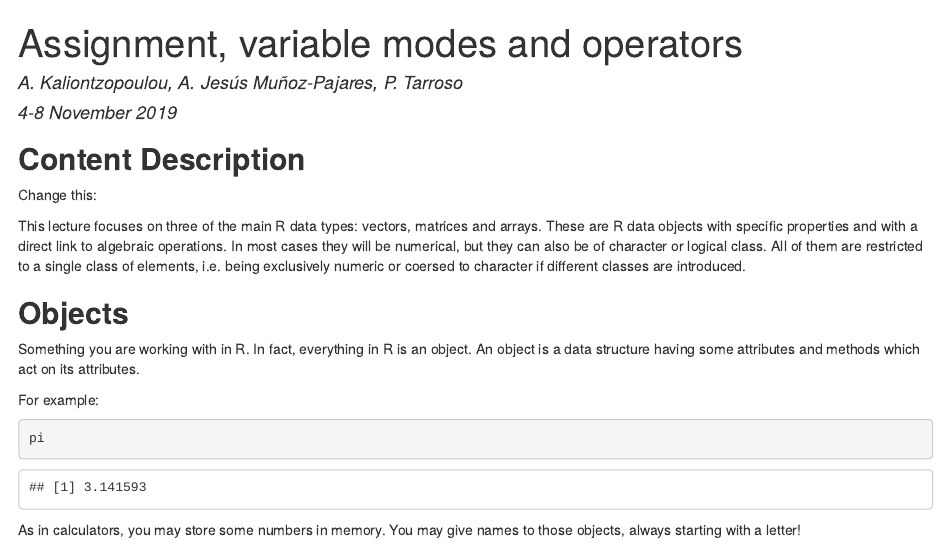
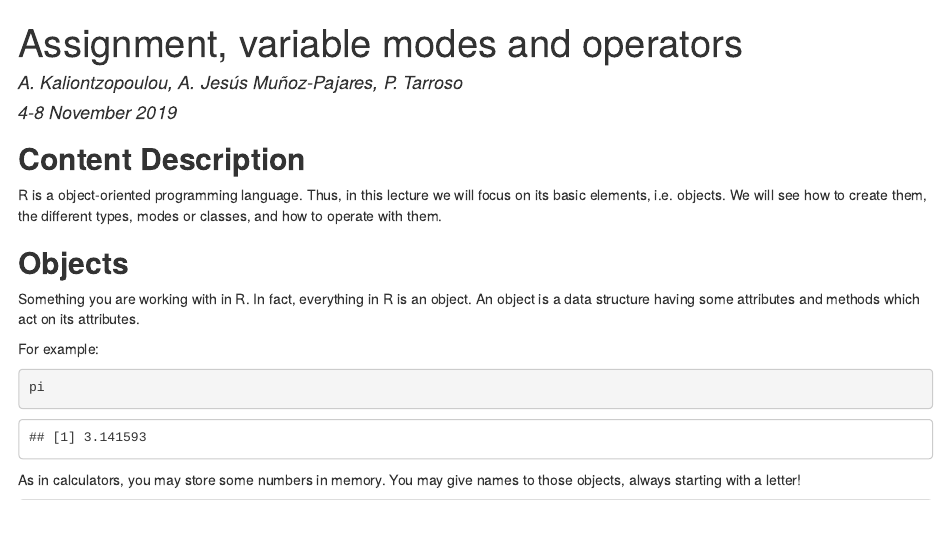
Before and after one commit to PhenoEvo/PhenoEvo.github.io, an R Markdown document (Intro2R/lectures/1.2_Assignment_variables_modes_operators.rmd): the page in a window 1100 px wide, from its top. The pictures show the output file Intro2R/lectures/1.2_Assignment_variables_modes_operators.html that the author committed with the source, opened offline.

Commit message:
fix some minor things

```diff
--- a/Intro2R/lectures/1.2_Assignment_variables_modes_operators.rmd
+++ b/Intro2R/lectures/1.2_Assignment_variables_modes_operators.rmd
@@ -7,9 +7,7 @@ output: html_document
 
 ## **Content Description**
 
-Change!
-
-This lecture focuses on three of the main R data types: vectors, matrices and arrays. These are R data objects with specific properties and with a direct link to algebraic operations. In most cases they will be numerical, but they can also be of character or logical class. All of them are restricted to a single class of elements, i.e. being exclusively numeric or coersed to character if different classes are introduced.
+R is a object-oriented programming language. Thus, in this lecture we will focus on its basic elements, i.e. objects. We will see how to create them, the different types, modes or classes, and how to operate with them.
 
 ## **Objects**
 
```
Also changed, not shown: Intro2R/lectures/1.2_Assignment_variables_modes_operators.html, Intro2R/lectures/1.2_Assignment_variables_modes_operators.rmd (6 more changed lines).
